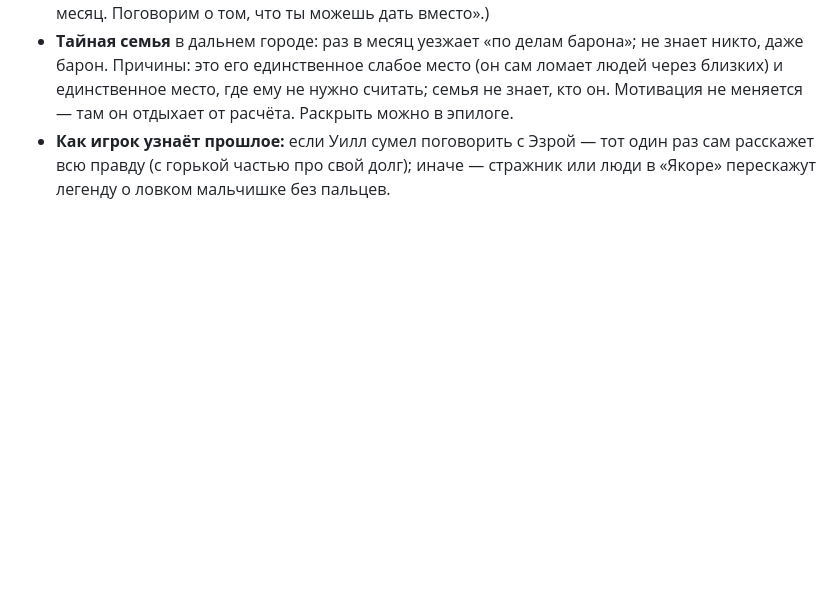
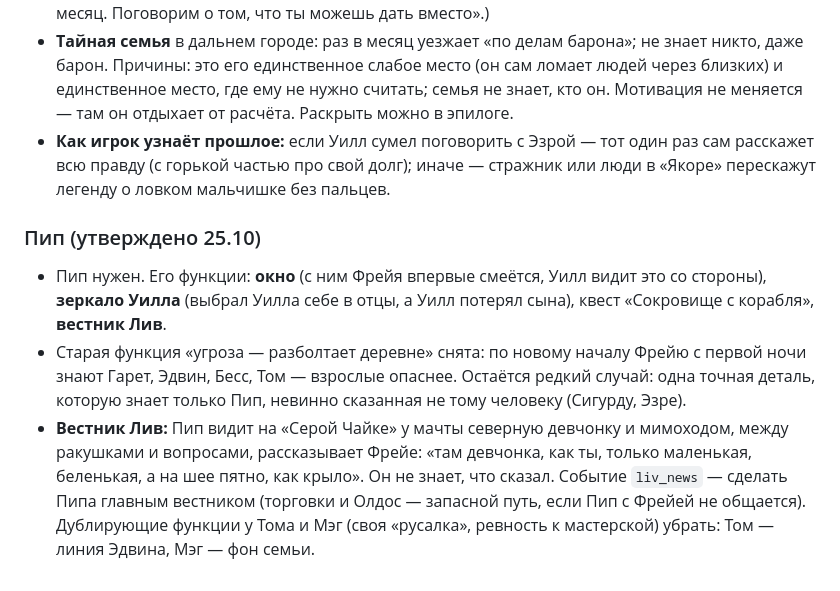
Before and after one commit to h2cooh3/zhivoy-mir, a Markdown page: docs/КАНОН.md, the part around the change. Rendered like a GitHub page; blank space fills up the shorter version.

Commit message:
Канон: Пип — окно, зеркало Уилла, вестник Лив (25.10)
Co-Authored-By: Claude Opus 5.5 <noreply@anthropic.com>
Claude-Session: https://claude.ai/code/session_0199kMSB3zbNXuJLbAfMaX9r

```diff
--- a/docs/КАНОН.md
+++ b/docs/КАНОН.md
@@ -428,3 +428,8 @@
 - **Речь:** молчалив; говорит редко, но весомо и точно. («Ты не заплатишь. Не сегодня и не через месяц. Поговорим о том, что ты можешь дать вместо».)
 - **Тайная семья** в дальнем городе: раз в месяц уезжает «по делам барона»; не знает никто, даже барон. Причины: это его единственное слабое место (он сам ломает людей через близких) и единственное место, где ему не нужно считать; семья не знает, кто он. Мотивация не меняется — там он отдыхает от расчёта. Раскрыть можно в эпилоге.
 - **Как игрок узнаёт прошлое:** если Уилл сумел поговорить с Эзрой — тот один раз сам расскажет всю правду (с горькой частью про свой долг); иначе — стражник или люди в «Якоре» перескажут легенду о ловком мальчишке без пальцев.
+
+### Пип (утверждено 25.10)
+- Пип нужен. Его функции: **окно** (с ним Фрейя впервые смеётся, Уилл видит это со стороны), **зеркало Уилла** (выбрал Уилла себе в отцы, а Уилл потерял сына), квест «Сокровище с корабля», **вестник Лив**.
+- Старая функция «угроза — разболтает деревне» снята: по новому началу Фрейю с первой ночи знают Гарет, Эдвин, Бесс, Том — взрослые опаснее. Остаётся редкий случай: одна точная деталь, которую знает только Пип, невинно сказанная не тому человеку (Сигурду, Эзре).
+- **Вестник Лив:** Пип видит на «Серой Чайке» у мачты северную девчонку и мимоходом, между ракушками и вопросами, рассказывает Фрейе: «там девчонка, как ты, только маленькая, беленькая, а на шее пятно, как крыло». Он не знает, что сказал. Событие `liv_news` — сделать Пипа главным вестником (торговки и Олдос — запасной путь, если Пип с Фрейей не общается). Дублирующие функции у Тома и Мэг (своя «русалка», ревность к мастерской) убрать: Том — линия Эдвина, Мэг — фон семьи.
```
